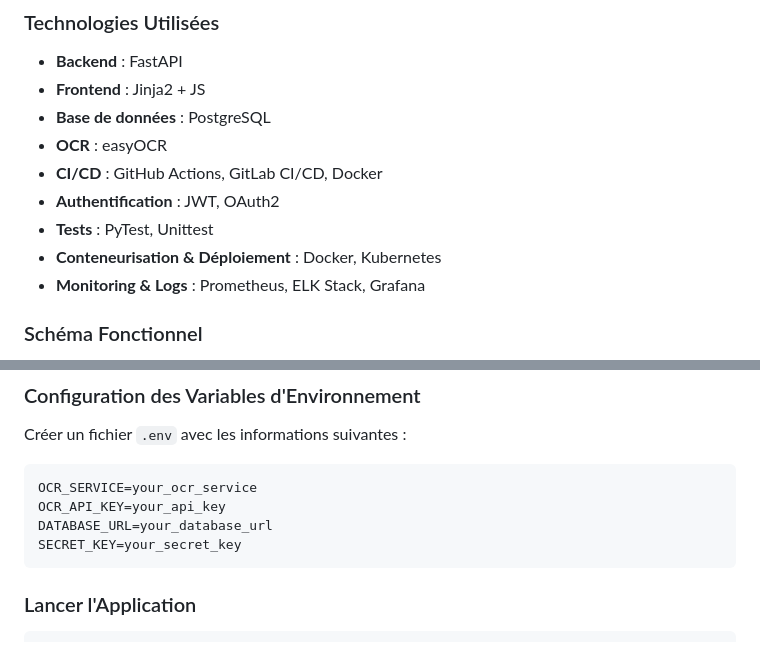
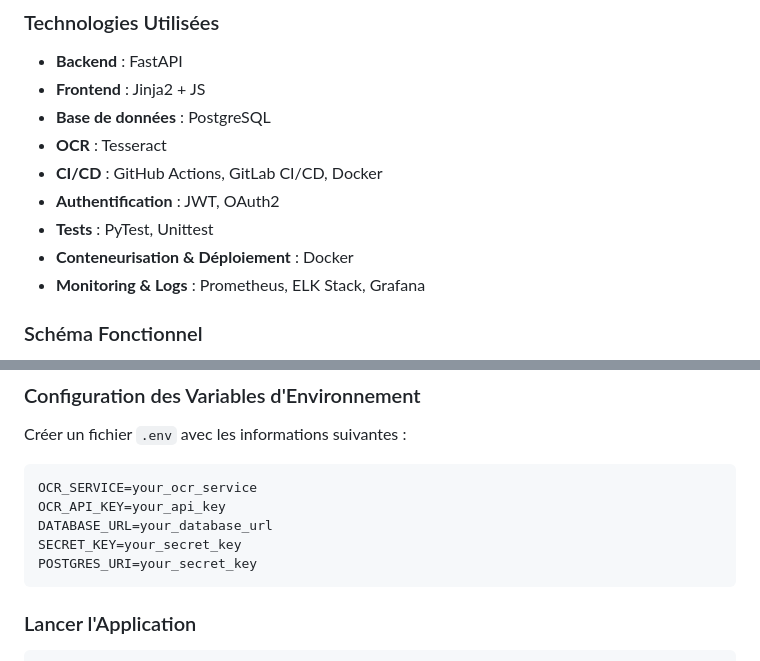
Before and after one commit to data-IA-2024/Arnaud_OCR, a Markdown page: README.md, 2 parts joined by grey strips. Rendered like a GitHub page.

Commit message:
reamde.md

````diff
--- a/README.md
+++ b/README.md
@@ -20,11 +20,11 @@ Ce projet vise à développer une application OCR (Reconnaissance Optique de Car
 - **Backend** : FastAPI
 - **Frontend** : Jinja2 + JS
 - **Base de données** : PostgreSQL
-- **OCR** : easyOCR
+- **OCR** : Tesseract
 - **CI/CD** : GitHub Actions, GitLab CI/CD, Docker
 - **Authentification** : JWT, OAuth2
 - **Tests** : PyTest, Unittest
-- **Conteneurisation & Déploiement** : Docker, Kubernetes
+- **Conteneurisation & Déploiement** : Docker
 - **Monitoring & Logs** : Prometheus, ELK Stack, Grafana
 
 ### Schéma Fonctionnel
@@ -68,6 +68,7 @@ OCR_SERVICE=your_ocr_service
 OCR_API_KEY=your_api_key
 DATABASE_URL=your_database_url
 SECRET_KEY=your_secret_key
+POSTGRES_URI=your_secret_key
 ```
 
 ### Lancer l'Application
````
